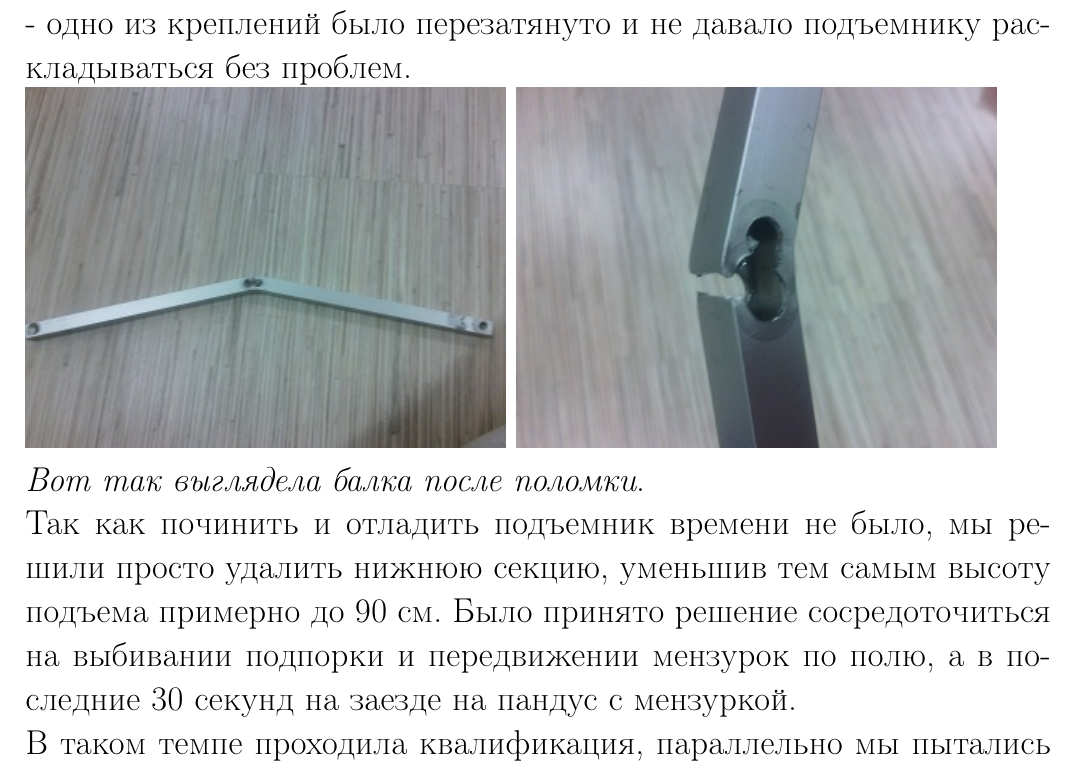
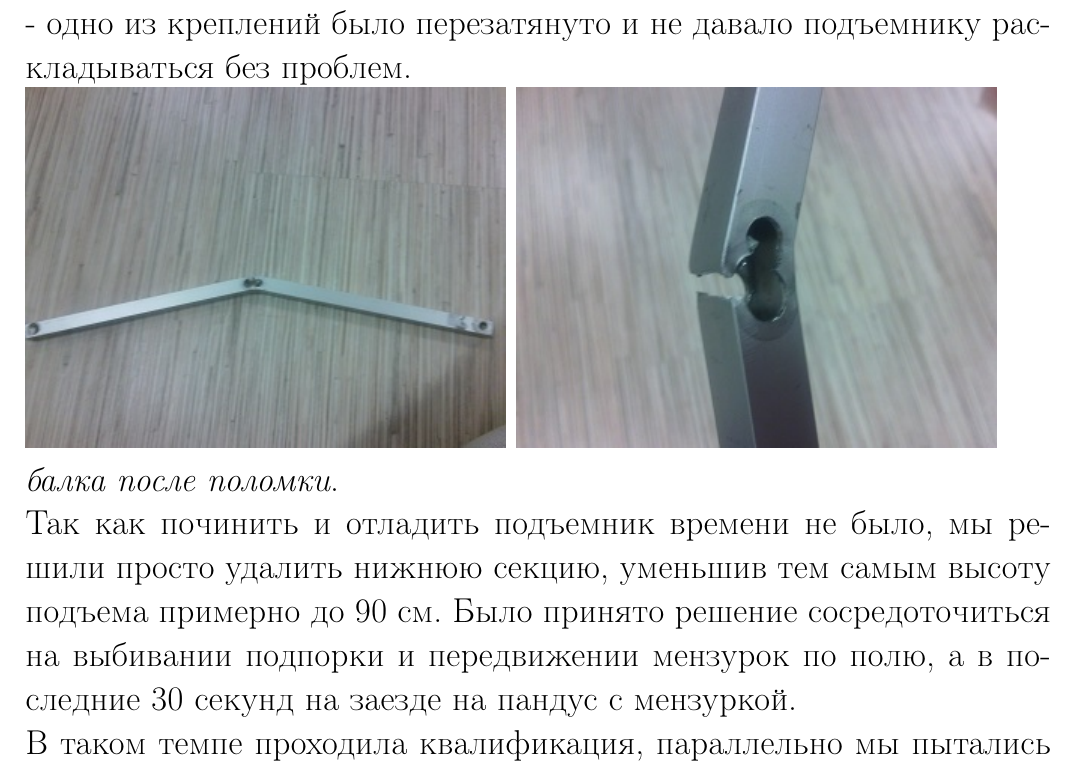
Before and after one commit to PML30robot/pml30-psi_team, a LaTeX document (document.tex, which reads Days/21-24.11.14/Competition.tex): part of page 18 of 21, cut so that both start at the same text. Compiled offline with pdfLaTeX.

Commit message:
-some fixes

```diff
--- a/Days/21-24.11.14/Competition.tex
+++ b/Days/21-24.11.14/Competition.tex
@@ -12,7 +12,7 @@
 После некоторого количества тренировок порвалась леска, поднимающая конструкцию. Буквально сразу после ее замены, при первом же испытании, она снова порвалась. Просмотрев всю конструкцию на наличие дефектов, мы ничего не нашли. На третий раз был слышен характерный треск. выяснилось, что сломались пополам две нижние балки и выломана рейка. Причина поломки была выяснена позднее - одно из креплений было перезатянуто и не давало подъемнику раскладываться без проблем. \\
 	\includegraphics{Days/21-24.11.14/11_1_robot.png}
 	\includegraphics{Days/21-24.11.14/11_2_robot.png}\\
-\emph{Вот так выглядела балка после поломки}.\\
+\emph{балка после поломки}.\\
 Так как починить и отладить подъемник времени не было, мы решили просто удалить нижнюю секцию, уменьшив тем самым высоту подъема примерно до 90 см. Было принято решение сосредоточиться на выбивании подпорки и передвижении мензурок по полю, а в последние 30 секунд на заезде на пандус с мензуркой.\\
 В таком темпе проходила квалификация, параллельно мы пытались ловить клешней шарики, но из-за раскачивания клешни и отсутствия ограниченного сервопривода, способного удерживать клешню в одном положении, ничего не выходило.\\
 На следующий день подводились итоги квалификации.\\
```
